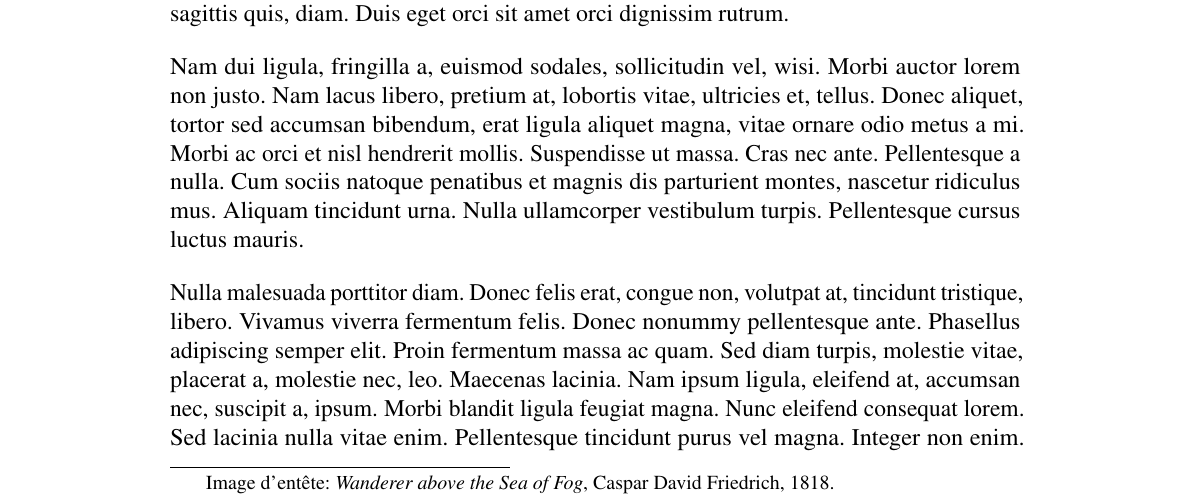
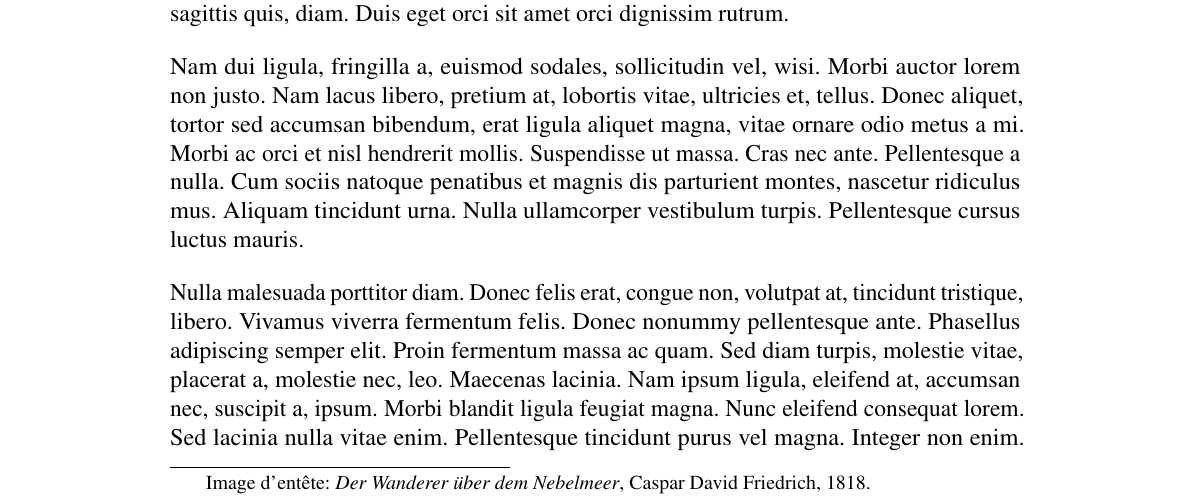
Before and after one commit to JulSez/PhD_Thesis_Julien_Seznec, a LaTeX book (main.tex, which reads 1_Introduction/1.tex): part of page 7 of 22, cut so that both start at the same text. Compiled offline with pdfLaTeX.

Commit message:
template fin

```diff
--- a/1_Introduction/1.tex
+++ b/1_Introduction/1.tex
@@ -1,5 +1,5 @@
 %!TEX root = ../main.tex
 \chapterimage{chapter_head/2_147romantisme.jpg}
 \chapter{Introduction}
-\blfootnote{Image d'entête: \emph{Wanderer above the Sea of Fog}, Caspar David Friedrich, 1818.}
+\blfootnote{Image d'entête: \emph{Der Wanderer über dem Nebelmeer}, Caspar David Friedrich, 1818.}
 \lipsum
```
